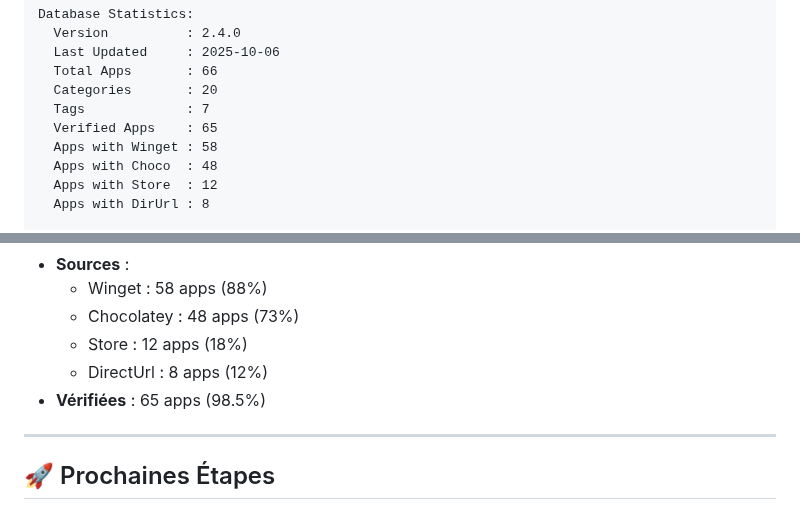
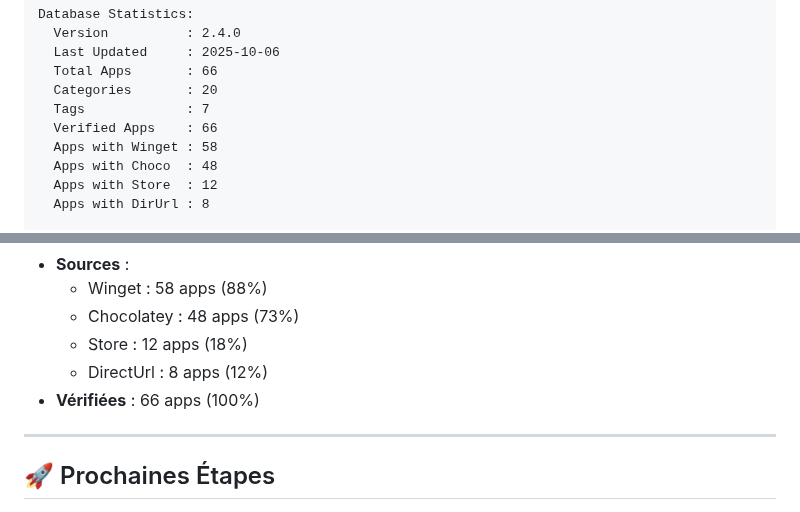
Before and after one commit to VBlackJack/WinForge, a Markdown page: Apps/README.md, 2 parts joined by grey strips. Drawn GitHub-style.

Commit message:
Fix documentation - Update verified apps count from 65 to 66
Documentation Updates:
- Apps/README.md:323 : Verified Apps 65 -> 66
- Apps/README.md:469 : Vérifiées 65 apps (98.5%) -> 66 apps (100%)
- GUI_README.md:194 : Verified Applications 65 (98%) -> 66 (100%)

Context:
- Database contains 66 total apps with 66 verified (100%)
- CrealitySlicer Verified flag was fixed in previous commit
- Profile Personnel correctly contains 64 apps (subset of 66)

Documentation Now Consistent:
- [OK] Database: 66 apps (66 verified = 100%)
- [OK] Profile Base: 30 apps
- [OK] Profile Office: 35 apps
- [OK] Profile Gaming: 39 apps
- [OK] Profile Personnel: 64 apps
- [OK] All documentation reflects correct counts

```diff
--- a/Apps/README.md
+++ b/Apps/README.md
@@ -320,7 +320,7 @@ Database Statistics:
   Total Apps       : 66
   Categories       : 20
   Tags             : 7
-  Verified Apps    : 65
+  Verified Apps    : 66
   Apps with Winget : 58
   Apps with Choco  : 48
   Apps with Store  : 12
@@ -466,7 +466,7 @@ Register-ScheduledTask -Action $action -Trigger $trigger -TaskName "Win11Forge-A
   - Chocolatey : 48 apps (73%)
   - Store : 12 apps (18%)
   - DirectUrl : 8 apps (12%)
-- **Vérifiées** : 65 apps (98.5%)
+- **Vérifiées** : 66 apps (100%)
 
 ---
 
```
Also changed, not shown: GUI_README.md (+1 -1 lines).
